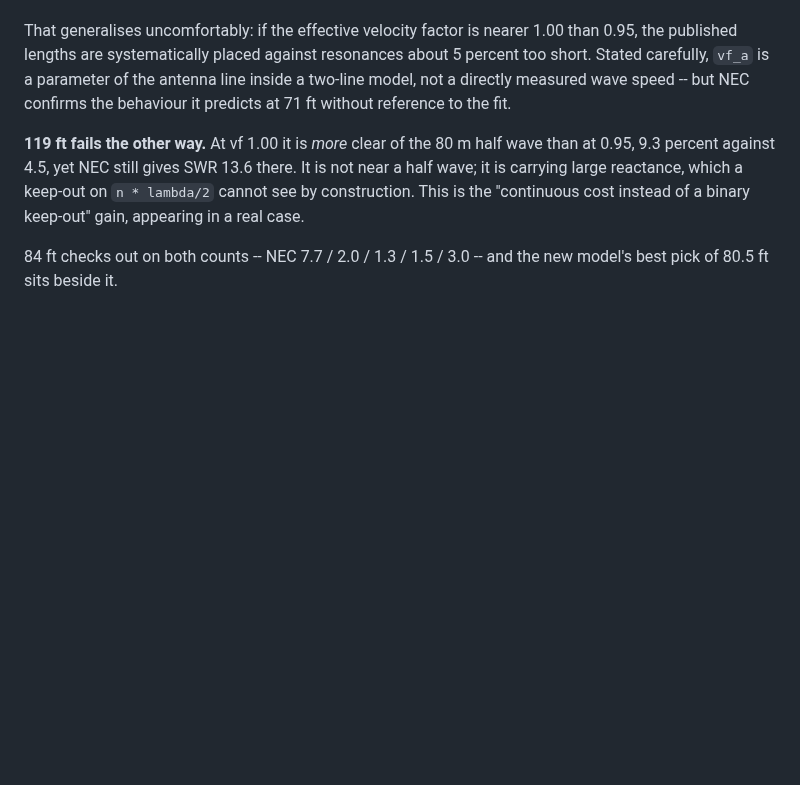
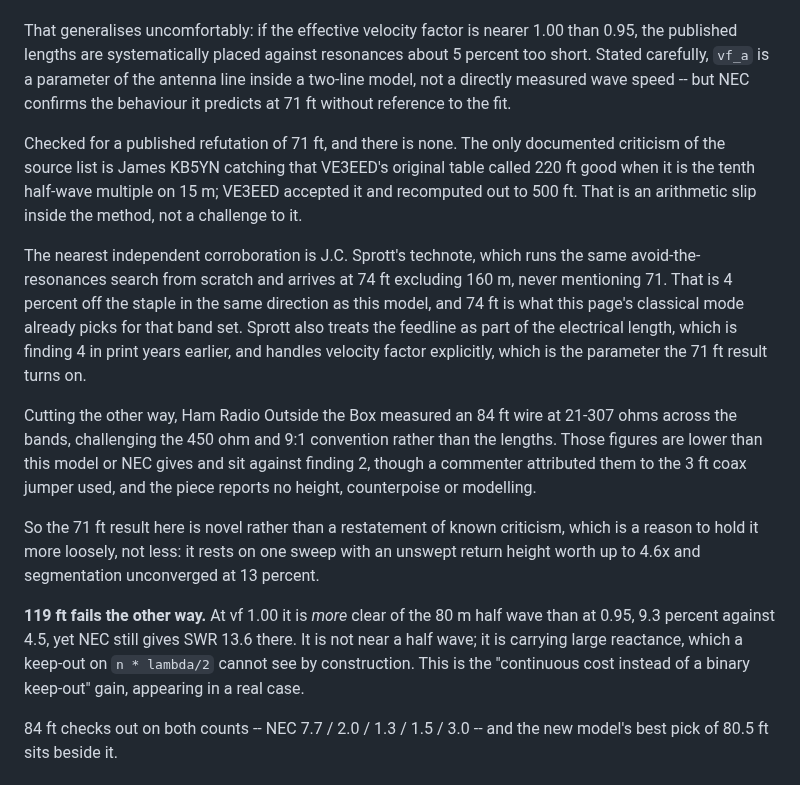
Before and after one commit to charlieh0tel/endfed, a Markdown page: docs/MODEL.md, the part around the change. Rendered like a GitHub page; blank space fills up the shorter version.

Commit message:
docs: check the literature for a refutation of 71 ft
There is none, which matters for how much weight the 71 ft result can
carry.  The only documented criticism of the source list is KB5YN
catching that VE3EED's table called 220 ft good when it is the tenth
half-wave multiple on 15 m, which VE3EED accepted and recomputed: an
arithmetic slip inside the method rather than a challenge to it.

Sprott's technote is the nearest independent corroboration.  It runs the
same avoid-the-resonances search from scratch, arrives at 74 ft
excluding 160 m and never mentions 71, landing 4 percent off the staple
in the same direction this model does.  74 ft is also what the classical
mode here already picks for that band set.  Sprott treats the feedline
as part of the electrical length, which is finding 4 stated in print
years earlier, and handles velocity factor explicitly, which is the
parameter the whole 71 ft result turns on.

Recorded against it: Ham Radio Outside the Box measured an 84 ft wire at
21-307 ohms, lower than this model or NEC gives and sitting against
finding 2, though a commenter attributed it to the short coax jumper and
the piece reports no height, counterpoise or modelling.

The conclusion is that the result is novel, which is a reason to hold it
more loosely rather than less.

```diff
--- a/docs/MODEL.md
+++ b/docs/MODEL.md
@@ -536,6 +536,34 @@ is a parameter of the antenna line inside a two-line model, not a
 directly measured wave speed -- but NEC confirms the behaviour it
 predicts at 71 ft without reference to the fit.
 
+Checked for a published refutation of 71 ft, and there is none.  The
+only documented criticism of the source list is James KB5YN catching
+that VE3EED's original table called 220 ft good when it is the tenth
+half-wave multiple on 15 m; VE3EED accepted it and recomputed out to
+500 ft.  That is an arithmetic slip inside the method, not a challenge
+to it.
+
+The nearest independent corroboration is J.C. Sprott's technote, which
+runs the same avoid-the-resonances search from scratch and arrives at
+74 ft excluding 160 m, never mentioning 71.  That is 4 percent off the
+staple in the same direction as this model, and 74 ft is what this
+page's classical mode already picks for that band set.  Sprott also
+treats the feedline as part of the electrical length, which is finding 4
+in print years earlier, and handles velocity factor explicitly, which is
+the parameter the 71 ft result turns on.
+
+Cutting the other way, Ham Radio Outside the Box measured an 84 ft wire
+at 21-307 ohms across the bands, challenging the 450 ohm and 9:1
+convention rather than the lengths.  Those figures are lower than this
+model or NEC gives and sit against finding 2, though a commenter
+attributed them to the 3 ft coax jumper used, and the piece reports no
+height, counterpoise or modelling.
+
+So the 71 ft result here is novel rather than a restatement of known
+criticism, which is a reason to hold it more loosely, not less: it rests
+on one sweep with an unswept return height worth up to 4.6x and
+segmentation unconverged at 13 percent.
+
 **119 ft fails the other way.**  At vf 1.00 it is *more* clear of the
 80 m half wave than at 0.95, 9.3 percent against 4.5, yet NEC still
 gives SWR 13.6 there.  It is not near a half wave; it is carrying large
```
